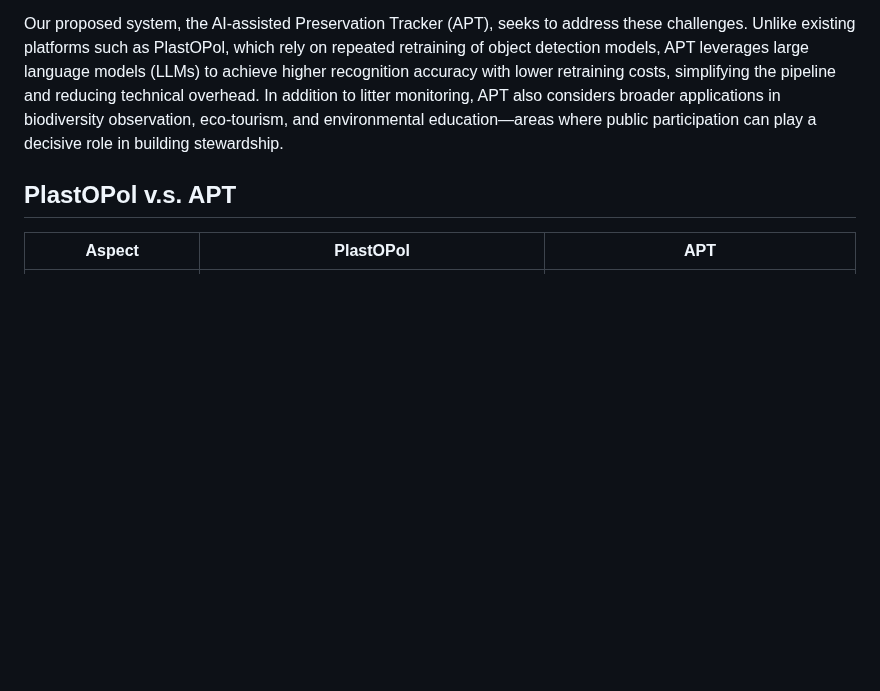
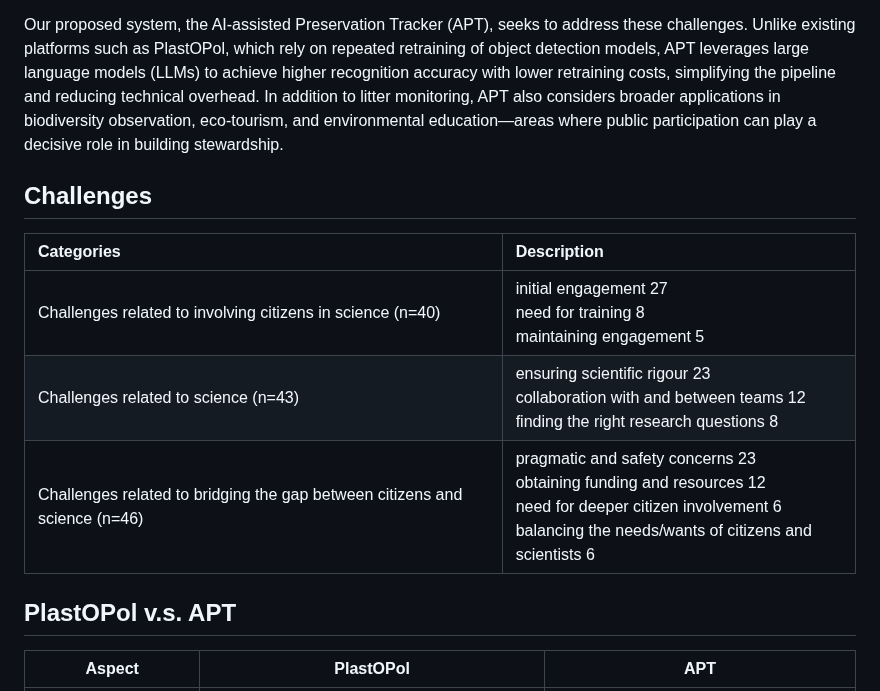
Before and after one commit to AllergicAlligator/2025ICMEM, a Markdown page: README.md, the part around the change. Drawn GitHub-style; blank space fills up the shorter version.

```diff
--- a/README.md
+++ b/README.md
@@ -11,6 +11,15 @@ Marine plastic pollution has become a pervasive global issue, threatening ecosys
 Professionals working with citizen science projects also highlight both benefits and persistent challenges: public learning, reduced data collection costs, and tangible environmental improvements on the one hand, but difficulties in sustaining volunteer engagement, ensuring credibility, and bridging citizen–science divides on the other (Peacock et al., 2025). These shortcomings point to the need for next-generation systems that are more scalable, cost-efficient, and engaging.
 
 Our proposed system, the AI-assisted Preservation Tracker (APT), seeks to address these challenges. Unlike existing platforms such as PlastOPol, which rely on repeated retraining of object detection models, APT leverages large language models (LLMs) to achieve higher recognition accuracy with lower retraining costs, simplifying the pipeline and reducing technical overhead. In addition to litter monitoring, APT also considers broader applications in biodiversity observation, eco-tourism, and environmental education—areas where public participation can play a decisive role in building stewardship.
+
+## Challenges
+
+|Categories|Description|
+|:--|:--|
+|Challenges related to involving citizens in science (n=40)|initial engagement 27<br/>need for training 8<br/>maintaining engagement 5|
+|Challenges related to science (n=43)|ensuring scientific rigour 23<br/>collaboration with and between teams 12<br/>finding the right research questions 8|
+|Challenges related to bridging the gap between citizens and science (n=46)|pragmatic and safety concerns 23<br/>obtaining funding and resources 12<br/>need for deeper citizen involvement 6<br/>balancing the needs/wants of citizens and scientists 6|
+
 
 ## PlastOPol v.s. APT
 
```
